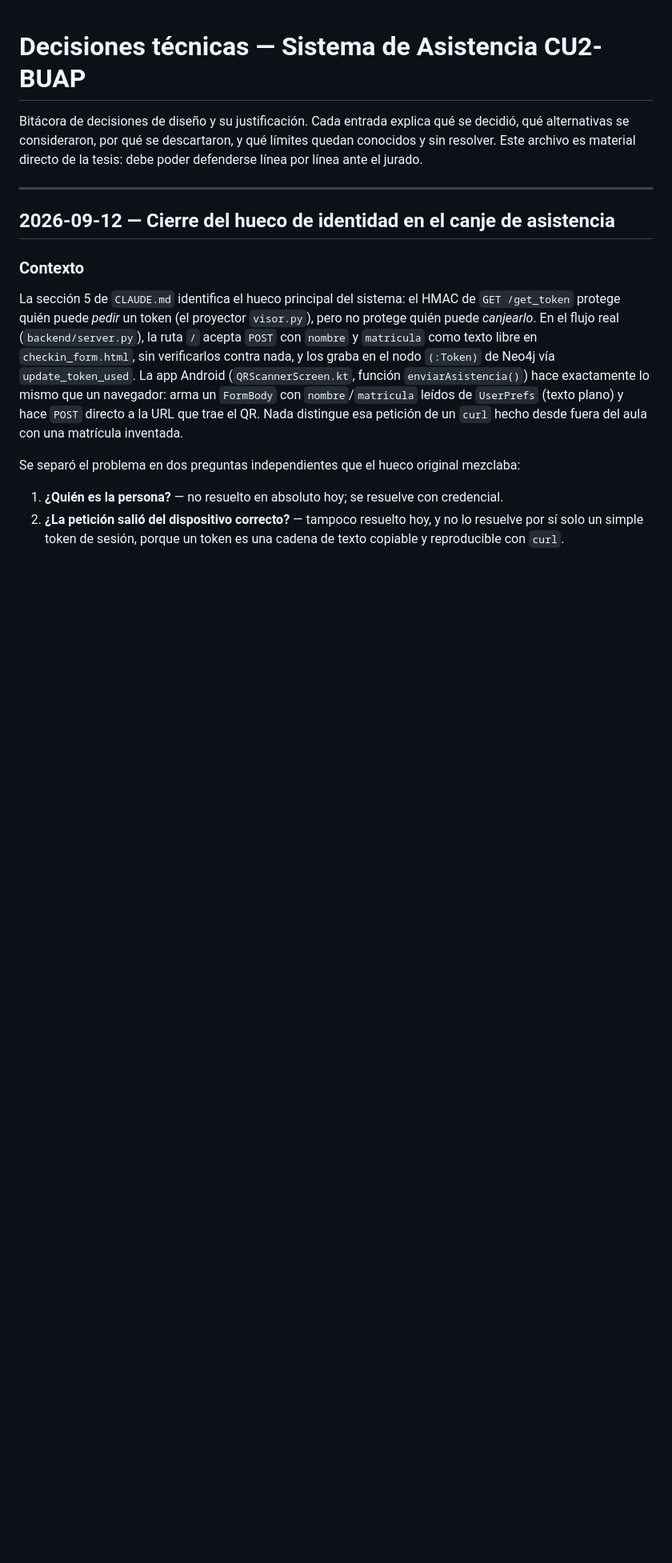
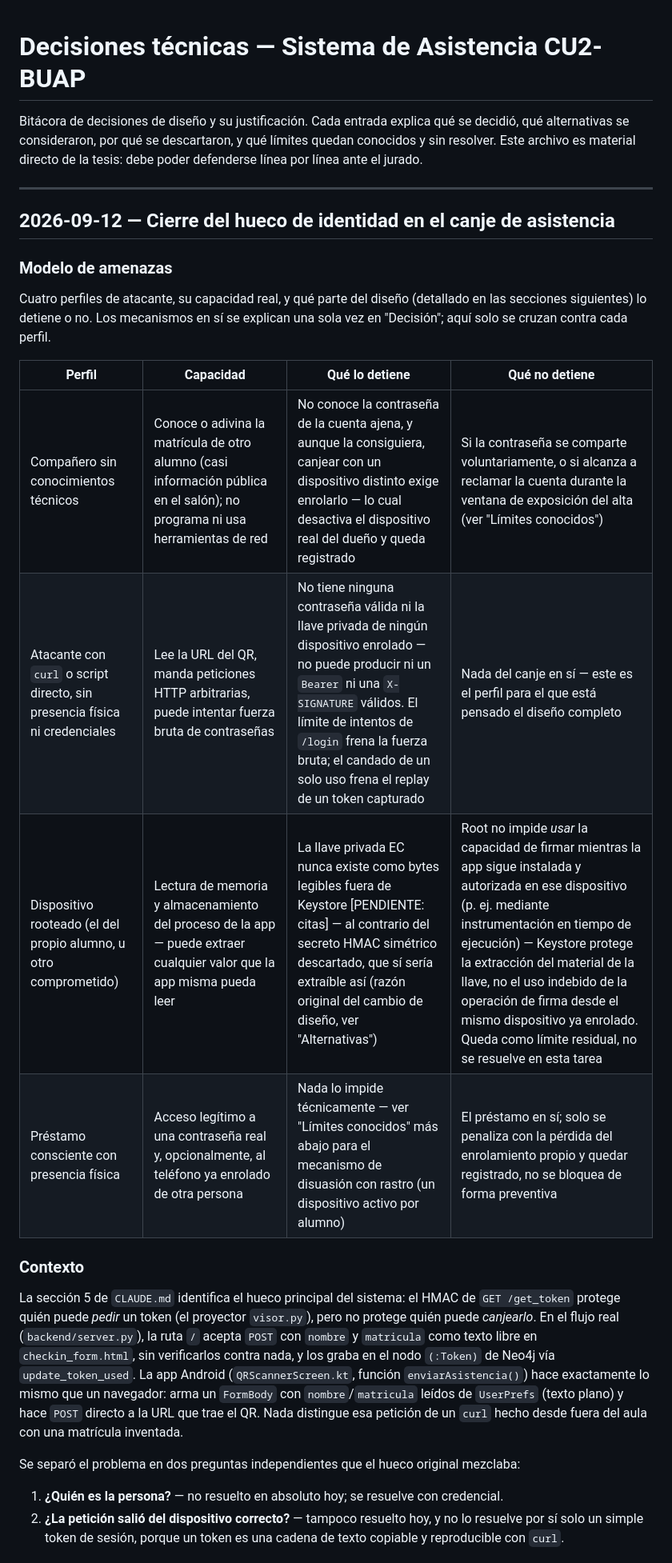
Before and after one commit to JetroMartinez/Asistencia1_Tesis, a Markdown page: docs/decisiones.md, the part around one of its changes. Shown at 80% size. Rendered like a GitHub page; blank space fills up the shorter version.

```diff
--- a/docs/decisiones.md
+++ b/docs/decisiones.md
@@ -8,6 +8,19 @@ poder defenderse línea por línea ante el jurado.
 ---
 
 ## 2026-09-12 — Cierre del hueco de identidad en el canje de asistencia
+
+### Modelo de amenazas
+
+Cuatro perfiles de atacante, su capacidad real, y qué parte del diseño (detallado en
+las secciones siguientes) lo detiene o no. Los mecanismos en sí se explican una sola
+vez en "Decisión"; aquí solo se cruzan contra cada perfil.
+
+| Perfil | Capacidad | Qué lo detiene | Qué no detiene |
+|---|---|---|---|
+| Compañero sin conocimientos técnicos | Conoce o adivina la matrícula de otro alumno (casi información pública en el salón); no programa ni usa herramientas de red | No conoce la contraseña de la cuenta ajena, y aunque la consiguiera, canjear con un dispositivo distinto exige enrolarlo — lo cual desactiva el dispositivo real del dueño y queda registrado | Si la contraseña se comparte voluntariamente, o si alcanza a reclamar la cuenta durante la ventana de exposición del alta (ver "Límites conocidos") |
+| Atacante con `curl` o script directo, sin presencia física ni credenciales | Lee la URL del QR, manda peticiones HTTP arbitrarias, puede intentar fuerza bruta de contraseñas | No tiene ninguna contraseña válida ni la llave privada de ningún dispositivo enrolado — no puede producir ni un `Bearer` ni una `X-SIGNATURE` válidos. El límite de intentos de `/login` frena la fuerza bruta; el candado de un solo uso frena el replay de un token capturado | Nada del canje en sí — este es el perfil para el que está pensado el diseño completo |
+| Dispositivo rooteado (el del propio alumno, u otro comprometido) | Lectura de memoria y almacenamiento del proceso de la app — puede extraer cualquier valor que la app misma pueda leer | La llave privada EC nunca existe como bytes legibles fuera de Keystore [PENDIENTE: citas] — al contrario del secreto HMAC simétrico descartado, que sí sería extraíble así (razón original del cambio de diseño, ver "Alternativas") | Root no impide *usar* la capacidad de firmar mientras la app sigue instalada y autorizada en ese dispositivo (p. ej. mediante instrumentación en tiempo de ejecución) — Keystore protege la extracción del material de la llave, no el uso indebido de la operación de firma desde el mismo dispositivo ya enrolado. Queda como límite residual, no se resuelve en esta tarea |
+| Préstamo consciente con presencia física | Acceso legítimo a una contraseña real y, opcionalmente, al teléfono ya enrolado de otra persona | Nada lo impide técnicamente — ver "Límites conocidos" más abajo para el mecanismo de disuasión con rastro (un dispositivo activo por alumno) | El préstamo en sí; solo se penaliza con la pérdida del enrolamiento propio y quedar registrado, no se bloquea de forma preventiva |
 
 ### Contexto
 
```
Also changed, not shown: other parts of docs/decisiones.md (+5 -4 lines).
